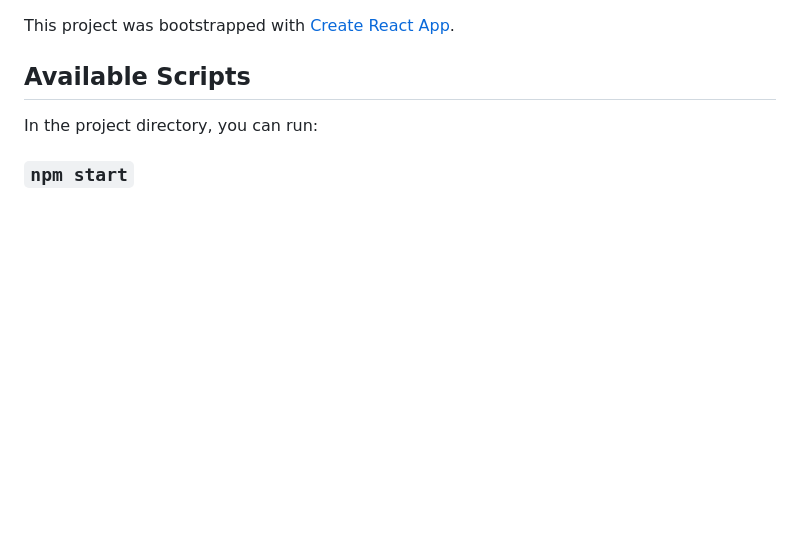
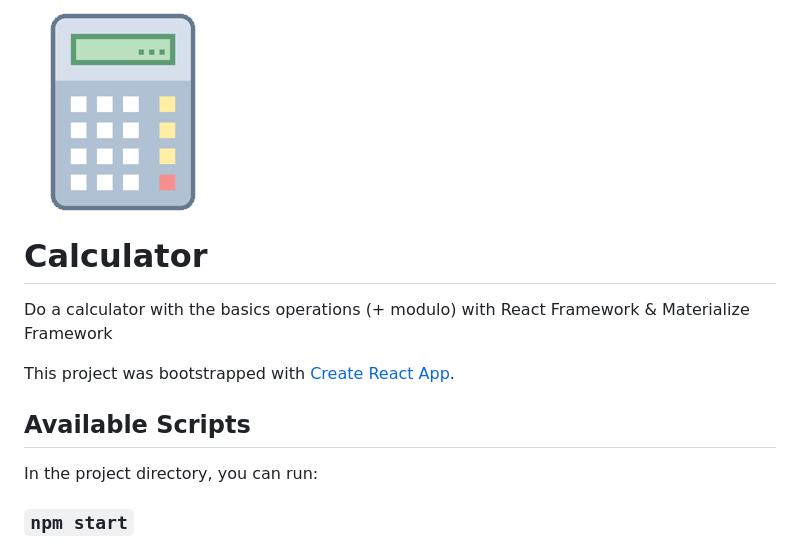
Before and after one commit to rztprog/delivery06_calculator, a Markdown page: README.md, the part around the change. Rendered like a GitHub page; pictures changed too: public/img/calc.png (added); blank space fills up the shorter version.

Commit message:
add small description & icon

```diff
--- a/README.md
+++ b/README.md
@@ -1,3 +1,11 @@
+![calculator icon](./public/img/calc.png)
+
+# Calculator
+
+Do a calculator with the basics operations (+ modulo) with React Framework & Materialize Framework
+
+
+
 This project was bootstrapped with [Create React App](https://github.com/facebook/create-react-app).
 
 ## Available Scripts
```
